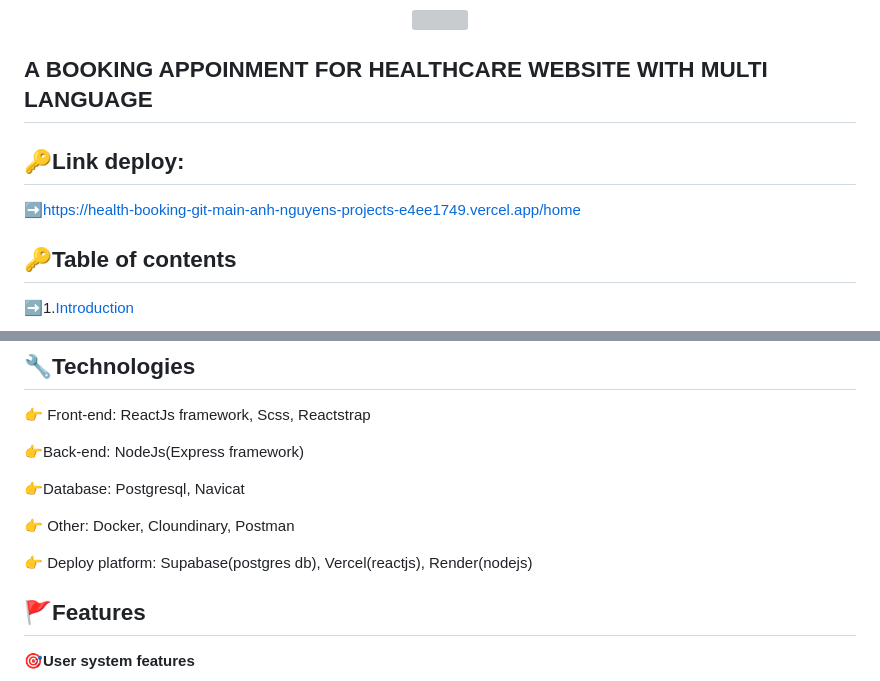
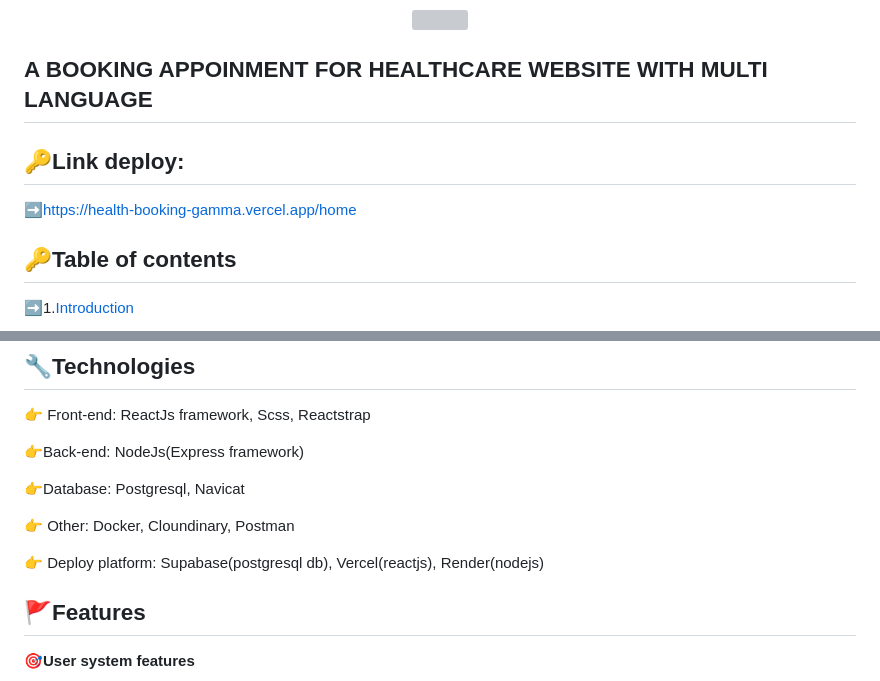
Before and after one commit to anhnnguyen1312/HealthBooking, a Markdown page: README.md, 2 parts joined by grey strips. Drawn GitHub-style; grey boxes are pictures that could not be loaded.

```diff
--- a/README.md
+++ b/README.md
@@ -1,14 +5,15 @@
 <p align="center">
   <a href="https://go-skill-icons.vercel.app/">
     <img
-      src="https://go-skill-icons.vercel.app/api/icons?i=javascript,react,nodejs,express,postgres,docker,supabase,vercel,postman,render&theme=dark"
+      src="https://go-skill-icons.vercel.app/api/icons?i=javascript,react,nodejs,express,mysql,postgres,docker,supabase,vercel,postman,render&theme=dark"
     />
   </a>
 </p>
 
 ## A BOOKING APPOINMENT FOR HEALTHCARE WEBSITE WITH MULTI LANGUAGE
 ## :key:Link deploy:
-:arrow_right:[https://health-booking-git-main-anh-nguyens-projects-e4ee1749.vercel.app/home](https://health-booking-git-main-anh-nguyens-projects-e4ee1749.vercel.app/home)
+
+:arrow_right:[https://health-booking-gamma.vercel.app/home](https://health-booking-gamma.vercel.app/home)
 
 
 ## :key:Table of contents
@@ -46,7 +51,7 @@ In particular, doctor could **manage schedule appoinment**, means doctor can **S
 
 :point_right: Other: Docker, Cloundinary, Postman
 
-:point_right: Deploy platform: Supabase(postgres db), Vercel(reactjs), Render(nodejs)
+:point_right: Deploy platform: Supabase(postgresql db), Vercel(reactjs), Render(nodejs)
 
 
 ## :triangular_flag_on_post:Features
```
Also changed, not shown: other parts of README.md (+78 -0 lines).
